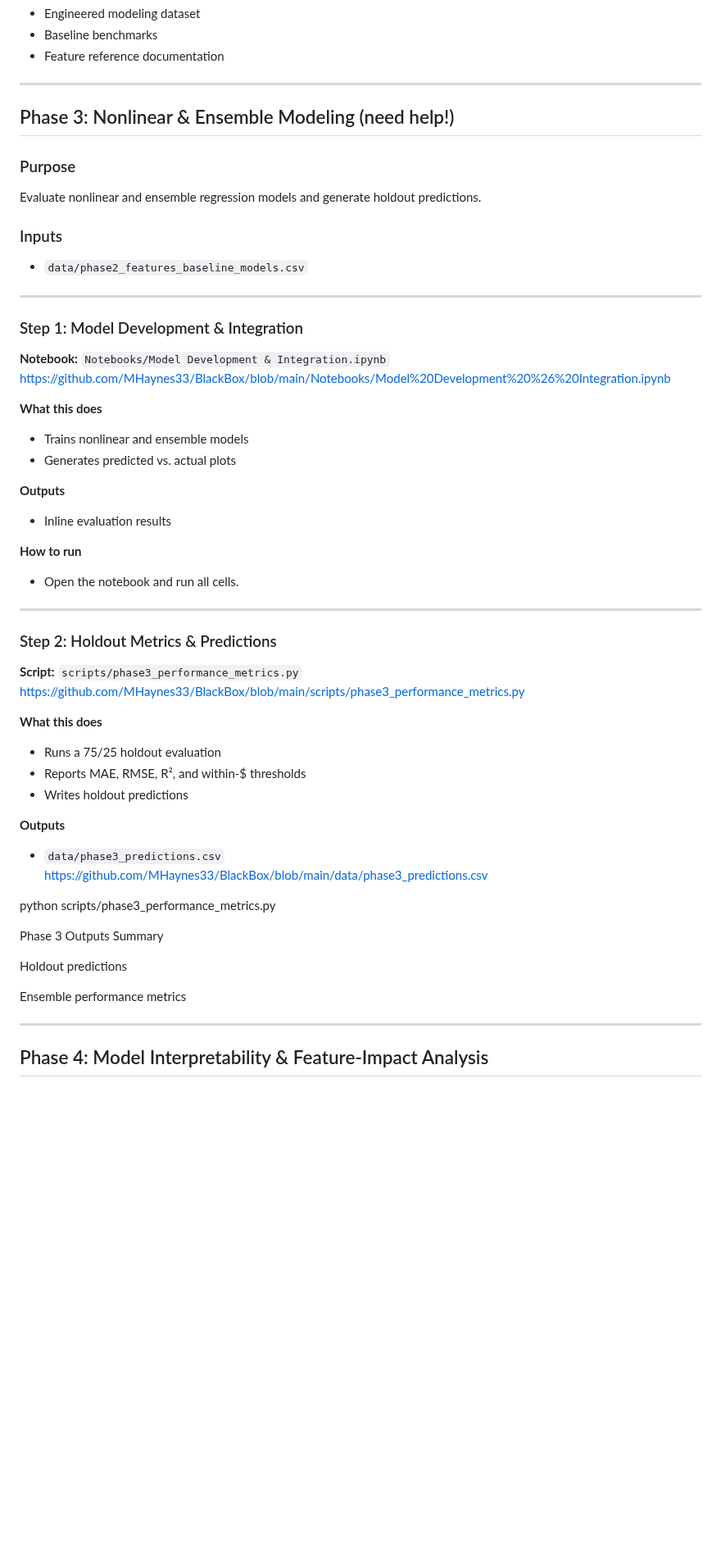
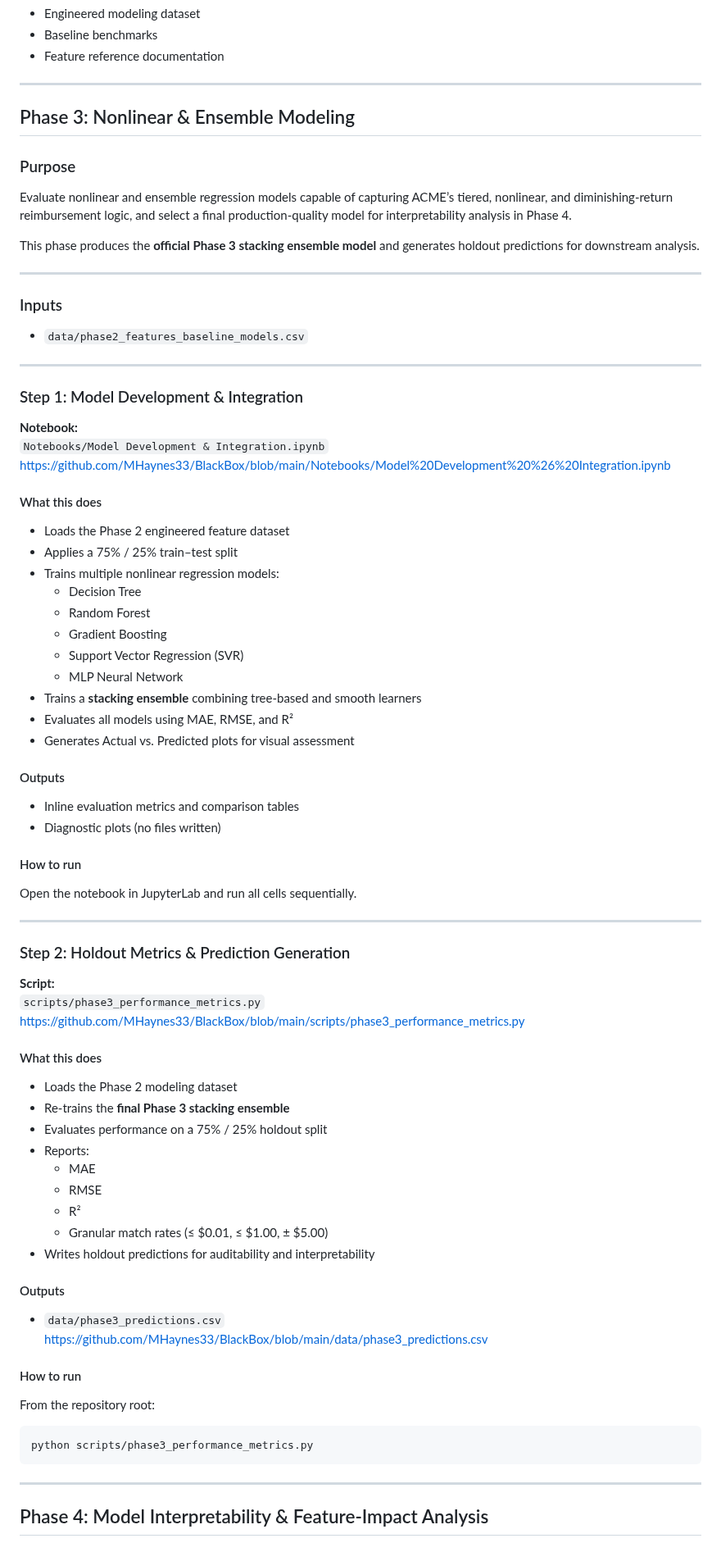
Before and after one commit to MHaynes33/BlackBox, a Markdown page: README.md, the part around the change. Shown at 82% size. GitHub-like rendering; blank space fills up the shorter version.

````diff
--- a/README.md
+++ b/README.md
@@ -520,10 +520,17 @@ https://github.com/MHaynes33/BlackBox/blob/main/reports/Feature%20Definitions%20
 
 ---
 
-## Phase 3: Nonlinear & Ensemble Modeling (need help!)
+## Phase 3: Nonlinear & Ensemble Modeling
 
 ### Purpose
-Evaluate nonlinear and ensemble regression models and generate holdout predictions.
+Evaluate nonlinear and ensemble regression models capable of capturing ACME’s
+tiered, nonlinear, and diminishing-return reimbursement logic, and select a
+final production-quality model for interpretability analysis in Phase 4.
+
+This phase produces the **official Phase 3 stacking ensemble model** and
+generates holdout predictions for downstream analysis.
+
+---
 
 ### Inputs
 - `data/phase2_features_baseline_models.csv`
@@ -531,41 +538,59 @@ Evaluate nonlinear and ensemble regression models and generate holdout predictio
 ---
 
 ### Step 1: Model Development & Integration
-**Notebook:** `Notebooks/Model Development & Integration.ipynb`
+
+**Notebook:**
+`Notebooks/Model Development & Integration.ipynb`
 https://github.com/MHaynes33/BlackBox/blob/main/Notebooks/Model%20Development%20%26%20Integration.ipynb
 
-**What this does**
-- Trains nonlinear and ensemble models
-- Generates predicted vs. actual plots
+#### What this does
+- Loads the Phase 2 engineered feature dataset
+- Applies a 75% / 25% train–test split
+- Trains multiple nonlinear regression models:
+  - Decision Tree
+  - Random Forest
+  - Gradient Boosting
+  - Support Vector Regression (SVR)
+  - MLP Neural Network
+- Trains a **stacking ensemble** combining tree-based and smooth learners
+- Evaluates all models using MAE, RMSE, and R²
+- Generates Actual vs. Predicted plots for visual assessment
 
-**Outputs**
-- Inline evaluation results
+#### Outputs
+- Inline evaluation metrics and comparison tables
+- Diagnostic plots (no files written)
 
-**How to run**
-- Open the notebook and run all cells.
+#### How to run
+Open the notebook in JupyterLab and run all cells sequentially.
 
 ---
 
-### Step 2: Holdout Metrics & Predictions
-**Script:** `scripts/phase3_performance_metrics.py`
+### Step 2: Holdout Metrics & Prediction Generation
+
+**Script:**
+`scripts/phase3_performance_metrics.py`
 https://github.com/MHaynes33/BlackBox/blob/main/scripts/phase3_performance_metrics.py
 
-**What this does**
-- Runs a 75/25 holdout evaluation
-- Reports MAE, RMSE, R², and within-$ thresholds
-- Writes holdout predictions
+#### What this does
+- Loads the Phase 2 modeling dataset
+- Re-trains the **final Phase 3 stacking ensemble**
+- Evaluates performance on a 75% / 25% holdout split
+- Reports:
+  - MAE
+  - RMSE
+  - R²
+  - Granular match rates (≤ $0.01, ≤ $1.00, ± $5.00)
+- Writes holdout predictions for auditability and interpretability
 
-**Outputs**
+#### Outputs
 - `data/phase3_predictions.csv`
-https://github.com/MHaynes33/BlackBox/blob/main/data/phase3_predictions.csv
+  https://github.com/MHaynes33/BlackBox/blob/main/data/phase3_predictions.csv
 
+#### How to run
+From the repository root:
+```bash
 python scripts/phase3_performance_metrics.py
-
-Phase 3 Outputs Summary
-
-Holdout predictions
-
-Ensemble performance metrics
+```
 
 ---
 
````
